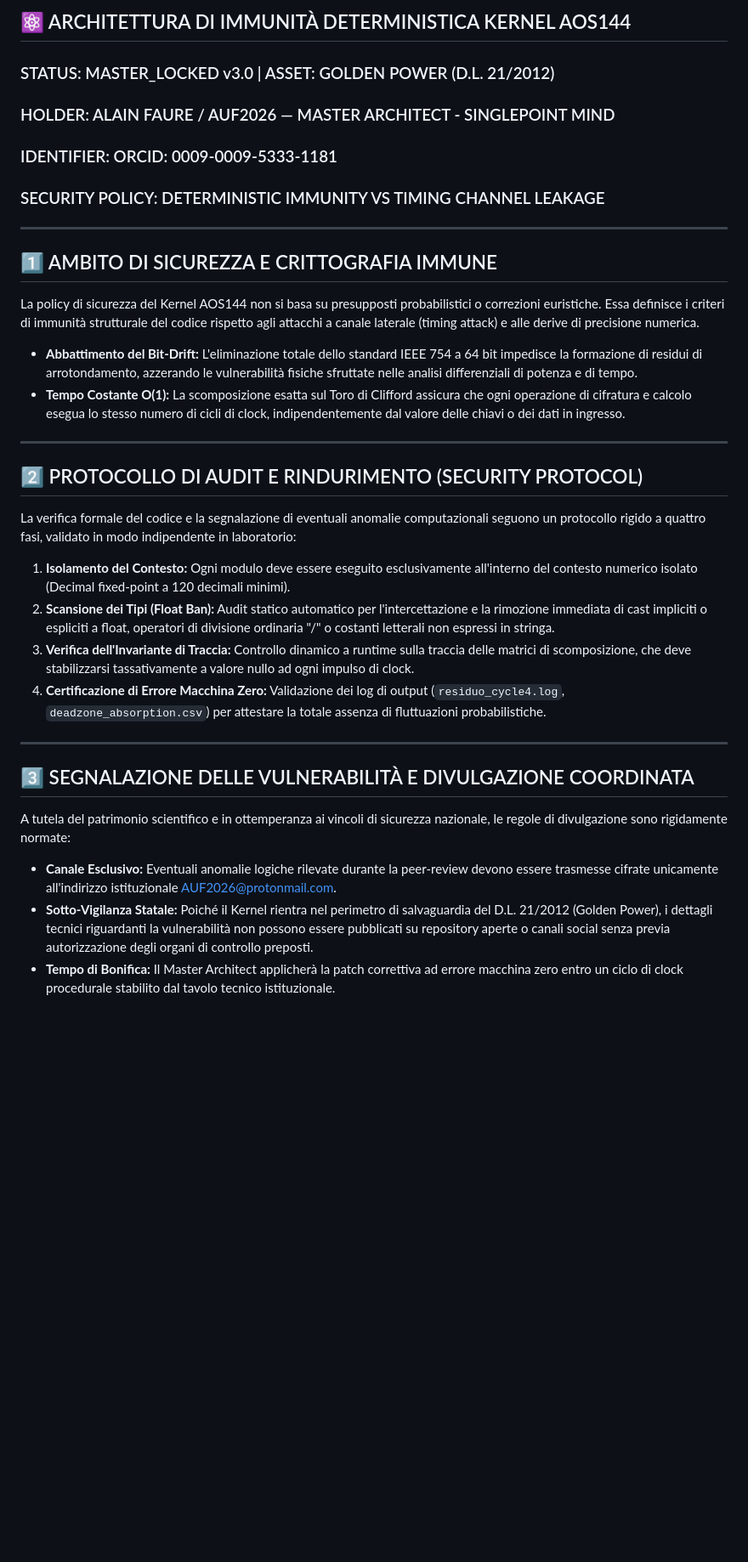
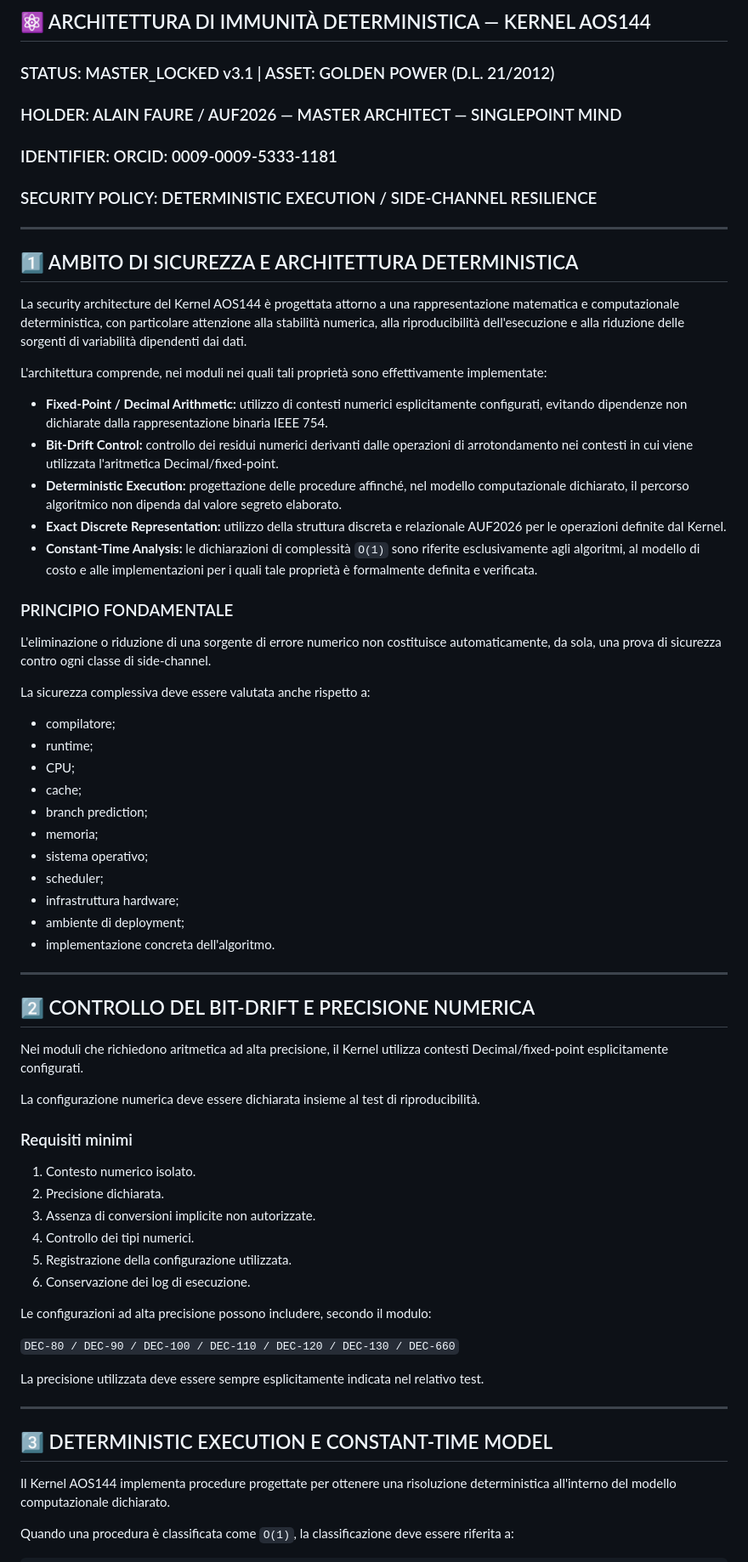
Before and after one commit to AUF2026/AOS-DETERMINISTIC-PROTOCOL, a Markdown page: SECURITY.md, the part around one of its changes. Shown at 85% size. Rendered like a GitHub page; blank space fills up the shorter version.

Commit message:
Revise SECURITY.md for clarity and updates
Updated the security policy and architecture details to reflect changes in versioning and terminology. Enhanced clarity on deterministic execution and numerical precision requirements.

```diff
--- a/SECURITY.md
+++ b/SECURITY.md
@@ -1,37 +1,70 @@
-## ⚛️ ARCHITETTURA DI IMMUNITÀ DETERMINISTICA KERNEL AOS144
+## ⚛️ ARCHITETTURA DI IMMUNITÀ DETERMINISTICA — KERNEL AOS144
 
-### STATUS: MASTER_LOCKED v3.0 | ASSET: GOLDEN POWER (D.L. 21/2012)
-### HOLDER: ALAIN FAURE / AUF2026 — MASTER ARCHITECT - SINGLEPOINT MIND
+### STATUS: MASTER_LOCKED v3.1 | ASSET: GOLDEN POWER (D.L. 21/2012)
+### HOLDER: ALAIN FAURE / AUF2026 — MASTER ARCHITECT — SINGLEPOINT MIND
 ### IDENTIFIER: ORCID: 0009-0009-5333-1181
-### SECURITY POLICY: DETERMINISTIC IMMUNITY VS TIMING CHANNEL LEAKAGE
+### SECURITY POLICY: DETERMINISTIC EXECUTION / SIDE-CHANNEL RESILIENCE
 
 ---
 
-## 1️⃣ AMBITO DI SICUREZZA E CRITTOGRAFIA IMMUNE
+## 1️⃣ AMBITO DI SICUREZZA E ARCHITETTURA DETERMINISTICA
 
-La policy di sicurezza del Kernel AOS144 non si basa su presupposti probabilistici o correzioni euristiche. Essa definisce i criteri di immunità strutturale del codice rispetto agli attacchi a canale laterale (timing attack) e alle derive di precisione numerica.
+La security architecture del Kernel AOS144 è progettata attorno a una rappresentazione matematica e computazionale deterministica, con particolare attenzione alla stabilità numerica, alla riproducibilità dell'esecuzione e alla riduzione delle sorgenti di variabilità dipendenti dai dati.
 
-*   **Abbattimento del Bit-Drift:** L'eliminazione totale dello standard IEEE 754 a 64 bit impedisce la formazione di residui di arrotondamento, azzerando le vulnerabilità fisiche sfruttate nelle analisi differenziali di potenza e di tempo.
-*   **Tempo Costante O(1):** La scomposizione esatta sul Toro di Clifford assicura che ogni operazione di cifratura e calcolo esegua lo stesso numero di cicli di clock, indipendentemente dal valore delle chiavi o dei dati in ingresso.
+L'architettura comprende, nei moduli nei quali tali proprietà sono effettivamente implementate:
+
+* **Fixed-Point / Decimal Arithmetic:** utilizzo di contesti numerici esplicitamente configurati, evitando dipendenze non dichiarate dalla rappresentazione binaria IEEE 754.
+* **Bit-Drift Control:** controllo dei residui numerici derivanti dalle operazioni di arrotondamento nei contesti in cui viene utilizzata l'aritmetica Decimal/fixed-point.
+* **Deterministic Execution:** progettazione delle procedure affinché, nel modello computazionale dichiarato, il percorso algoritmico non dipenda dal valore segreto elaborato.
+* **Exact Discrete Representation:** utilizzo della struttura discreta e relazionale AUF2026 per le operazioni definite dal Kernel.
+* **Constant-Time Analysis:** le dichiarazioni di complessità `O(1)` sono riferite esclusivamente agli algoritmi, al modello di costo e alle implementazioni per i quali tale proprietà è formalmente definita e verificata.
+
+### PRINCIPIO FONDAMENTALE
+
+L'eliminazione o riduzione di una sorgente di errore numerico non costituisce automaticamente, da sola, una prova di sicurezza contro ogni classe di side-channel.
+
+La sicurezza complessiva deve essere valutata anche rispetto a:
+
+* compilatore;
+* runtime;
+* CPU;
+* cache;
+* branch prediction;
+* memoria;
+* sistema operativo;
+* scheduler;
+* infrastruttura hardware;
+* ambiente di deployment;
+* implementazione concreta dell'algoritmo.
 
 ---
 
-## 2️⃣ PROTOCOLLO DI AUDIT E RINDURIMENTO (SECURITY PROTOCOL)
+## 2️⃣ CONTROLLO DEL BIT-DRIFT E PRECISIONE NUMERICA
 
-La verifica formale del codice e la segnalazione di eventuali anomalie computazionali seguono un protocollo rigido a quattro fasi, validato in modo indipendente in laboratorio:
+Nei moduli che richiedono aritmetica ad alta precisione, il Kernel utilizza contesti Decimal/fixed-point esplicitamente configurati.
 
-1.  **Isolamento del Contesto:** Ogni modulo deve essere eseguito esclusivamente all'interno del contesto numerico isolato (Decimal fixed-point a 120 decimali minimi).
-2.  **Scansione dei Tipi (Float Ban):** Audit statico automatico per l'intercettazione e la rimozione immediata di cast impliciti o espliciti a float, operatori di divisione ordinaria "/" o costanti letterali non espressi in stringa.
-3.  **Verifica dell'Invariante di Traccia:** Controllo dinamico a runtime sulla traccia delle matrici di scomposizione, che deve stabilizzarsi tassativamente a valore nullo ad ogni impulso di clock.
-4.  **Certificazione di Errore Macchina Zero:** Validazione dei log di output (`residuo_cycle4.log`, `deadzone_absorption.csv`) per attestare la totale assenza di fluttuazioni probabilistiche.
+La configurazione numerica deve essere dichiarata insieme al test di riproducibilità.
+
+### Requisiti minimi
+
+1. Contesto numerico isolato.
+2. Precisione dichiarata.
+3. Assenza di conversioni implicite non autorizzate.
+4. Controllo dei tipi numerici.
+5. Registrazione della configurazione utilizzata.
+6. Conservazione dei log di esecuzione.
+
+Le configurazioni ad alta precisione possono includere, secondo il modulo:
+
+`DEC-80 / DEC-90 / DEC-100 / DEC-110 / DEC-120 / DEC-130 / DEC-660`
+
+La precisione utilizzata deve essere sempre esplicitamente indicata nel relativo test.
 
 ---
 
-## 3️⃣ SEGNALAZIONE DELLE VULNERABILITÀ E DIVULGAZIONE COORDINATA
+## 3️⃣ DETERMINISTIC EXECUTION E CONSTANT-TIME MODEL
 
-A tutela del patrimonio scientifico e in ottemperanza ai vincoli di sicurezza nazionale, le regole di divulgazione sono rigidamente normate:
+Il Kernel AOS144 implementa procedure progettate per ottenere una risoluzione deterministica all'interno del modello computazionale dichiarato.
 
-*   **Canale Esclusivo:** Eventuali anomalie logiche rilevate durante la peer-review devono essere trasmesse cifrate unicamente all'indirizzo istituzionale AUF2026@protonmail.com.
-*   **Sotto-Vigilanza Statale:** Poiché il Kernel rientra nel perimetro di salvaguardia del D.L. 21/2012 (Golden Power), i dettagli tecnici riguardanti la vulnerabilità non possono essere pubblicati su repository aperte o canali social senza previa autorizzazione degli organi di controllo preposti.
-*   **Tempo di Bonifica:** Il Master Architect applicherà la patch correttiva ad errore macchina zero entro un ciclo di clock procedurale stabilito dal tavolo tecnico istituzionale.
+Quando una procedura è classificata come `O(1)`, la classificazione deve essere riferita a:
 
```
Also changed, not shown: other parts of SECURITY.md (+10 -27 lines).
